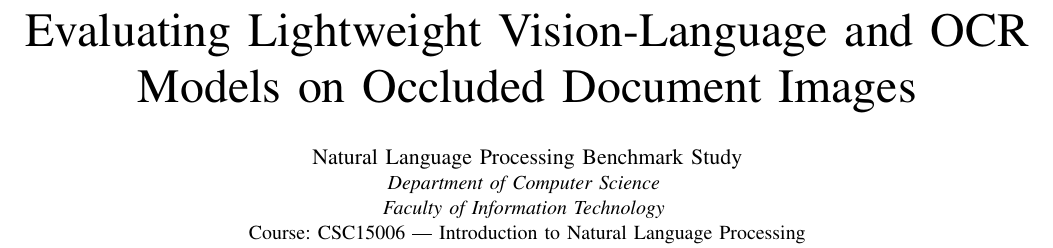
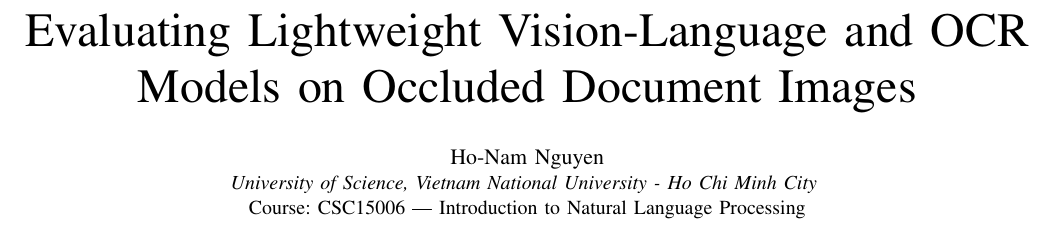
Before and after one commit to nghon4maeri/evaluating-lightweight-VLMs-and-OCR-models-on-occluded-document-images, a LaTeX paper (report/report.tex): part of page 1 of 3, cut so that both start at the same text. Compiled offline with pdfLaTeX.

Commit message:
docs(report): update author to Ho-Nam Nguyen and affiliation to University of Science, VNU-HCM

```diff
--- a/report/report.tex
+++ b/report/report.tex
@@ -19,9 +19,8 @@
 
 \title{Evaluating Lightweight Vision-Language and OCR Models on Occluded Document Images}
 
-\author{\IEEEauthorblockN{Natural Language Processing Benchmark Study}
-\IEEEauthorblockA{\textit{Department of Computer Science} \\
-\textit{Faculty of Information Technology} \\
+\author{\IEEEauthorblockN{Ho-Nam Nguyen}
+\IEEEauthorblockA{\textit{University of Science, Vietnam National University - Ho Chi Minh City} \\
 Course: CSC15006 --- Introduction to Natural Language Processing}
 }
 
```
Also changed, not shown: report/report.pdf.
